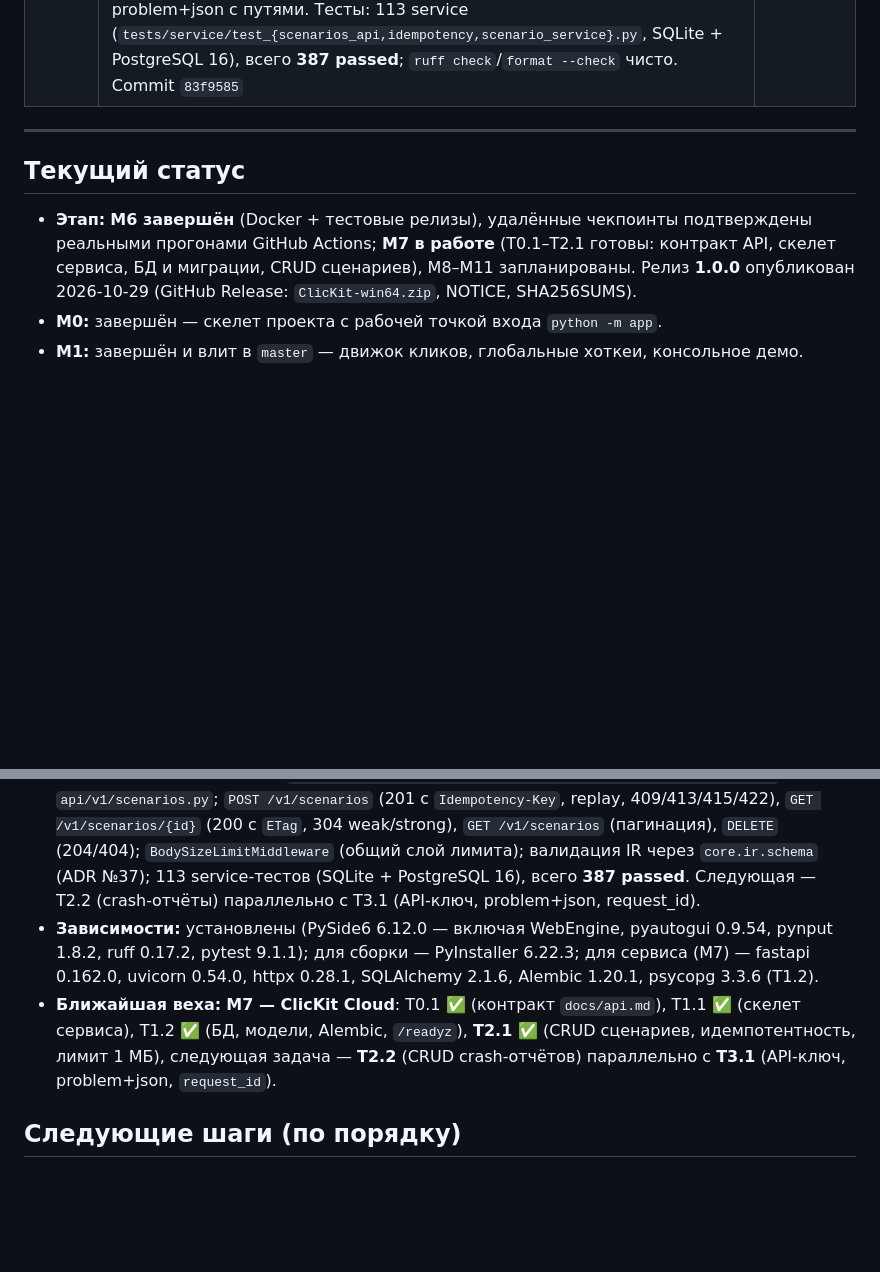
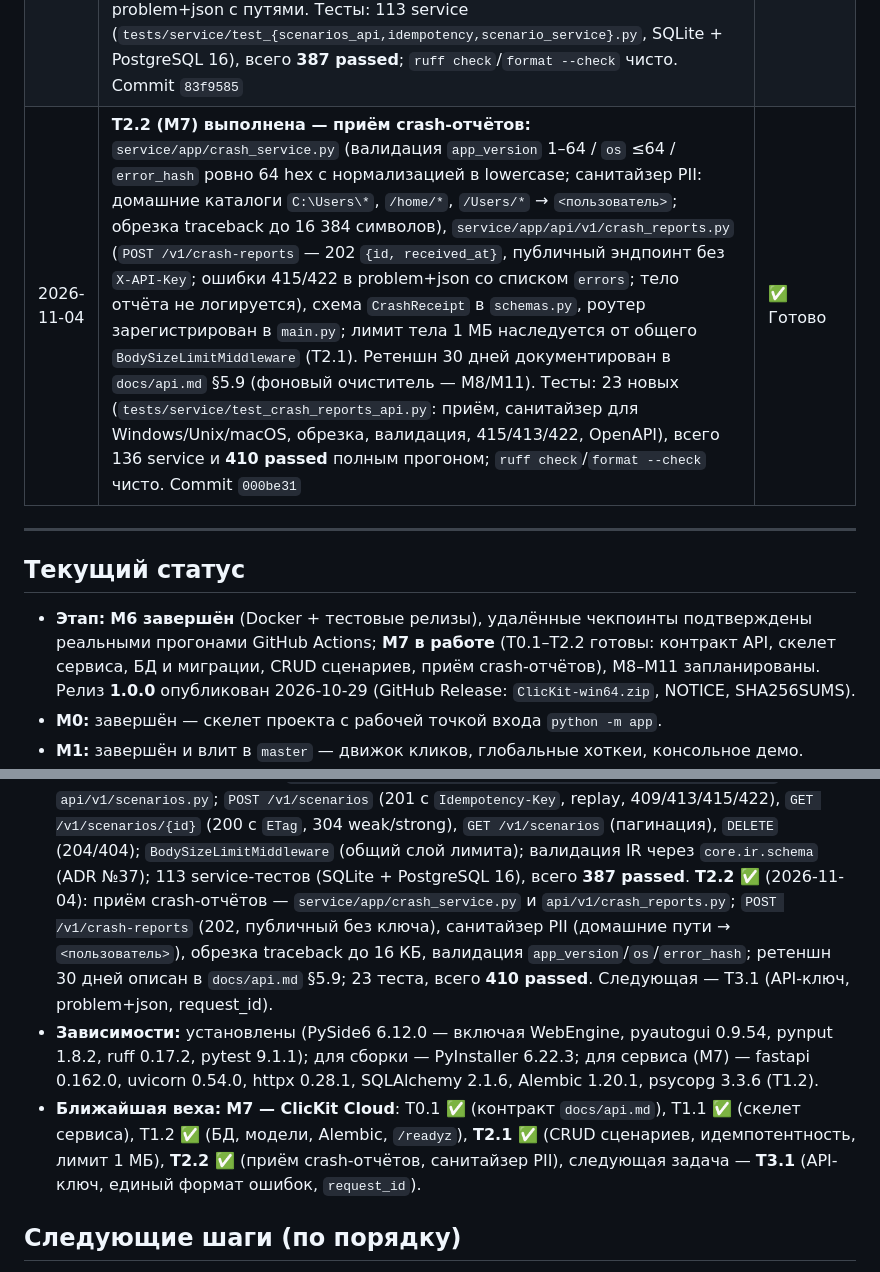
Before and after one commit to AkaDaka1/ClicKit, a Markdown page: PROGRESS.md, 2 parts joined by grey strips. Rendered like a GitHub page; blank space fills up the shorter version.

```diff
--- a/PROGRESS.md
+++ b/PROGRESS.md
@@ -49,14 +49,16 @@
 | 2026-11-02 | **T1.1 (M7) — скелет ClicKit Cloud:** `service/app/{main,config,version,schemas}.py` и `api/v1/health.py`; `requirements-service.txt` (FastAPI/uvicorn/SQLAlchemy/Alembic/psycopg/httpx + тесты). Настройки — только env, читаются в `lifespan` (импорт без секретов), проверка при старте: без `CLICKIT_API_KEY` процесс завершается `ServiceConfigError` (fail-closed). Эндпоинты: `/healthz` (200 без БД), `/version` (версия, git sha из env, `ir_format_version` из `core.ir.nodes`), `/metrics` (заготовка Prometheus `clikit_build_info`, экранирование меток). Проверено вживую: `uvicorn service.app.main:app --port 8010` → 200/200/200 и `/openapi.json` 200; запуск без ключа — `Application startup failed`. Тесты `tests/service/` (15: конфиг + API), всего **289 passed**; `ruff` чисто | ✅ Готово |
 | 2026-11-02 | **T1.2 (M7) — БД, модели, Alembic, `/readyz`:** `service/app/db.py` (`Database`: engine с таймаутом 5 с, `session`/`session_scope`, `check()` = `SELECT 1`, `dispose`), `service/app/models.py` (`scenarios` и `crash_reports` по `docs/api.md` §8: CHECK, `char(64)`, `jsonb`, `timestamptz`, индексы и unique по `idempotency_key`), Alembic (`service/alembic.ini`, `service/migrations/{env.py,script.py.mako,versions/0001_initial_schema.py}`, URL только из `CLICKIT_DB_URL`). `CLICKIT_DB_URL` стал обязательным (fail-closed); engine создаётся в `lifespan` и закрывается на остановке, `/readyz` — 200/503 без деталей ошибки, `/healthz` жив без БД. Проверено вживую на `postgres:16` (Docker, порт 55432): `alembic upgrade head` → `alembic_version=0001`, схема совпала с §8, `alembic check` без расхождений, `downgrade base`/`upgrade head` повторяются; `uvicorn` → `/readyz` 200, после `docker stop` — 503 при `/healthz` 200, после `docker start` — снова 200. Тесты: 35 в `tests/service/` (всего **309 passed**), `ruff check`/`format --check` чисто | ✅ Готово |
 | 2026-11-03 | **T2.1 (M7) выполнена — CRUD сценариев:** `service/app/{scenario_service,repository,errors,middleware}.py`, `api/v1/scenarios.py`, `api/deps.py`; `POST /v1/scenarios` (201 с `Idempotency-Key` 24 ч, replay с `Idempotent-Replay: true`, 409 при другом теле, 413/415/422), `GET /v1/scenarios/{id}` (200 с `ETag` и `If-None-Match` 304, weak comparison), `GET /v1/scenarios` (пагинация `limit`/`offset`, `created_at DESC`), `DELETE /v1/scenarios/{id}` (204/404); `BodySizeLimitMiddleware` (общий слой лимита `CLICKIT_MAX_BODY_BYTES` до разбора, действует и на crash-отчёты); `ScenarioRepository` с обработкой `IntegrityError` (гонка двух запросов → replay или 409); валидация IR через `core.ir.schema.scenario_from_mapping` (ADR №37), нормализация `Scenario.to_mapping()`, хэш `sha256` канонический. Проверено вживую: `uvicorn` + PostgreSQL 16 (Alembic `0001`), все эндпоинты, ETag strong/weak, replay, конфликт, лимиты 1 МБ, problem+json с путями. Тесты: 113 service (`tests/service/test_{scenarios_api,idempotency,scenario_service}.py`, SQLite + PostgreSQL 16), всего **387 passed**; `ruff check`/`format --check` чисто. Commit `83f9585` | ✅ Готово |
+| 2026-11-04 | **T2.2 (M7) выполнена — приём crash-отчётов:** `service/app/crash_service.py` (валидация `app_version` 1–64 / `os` ≤64 / `error_hash` ровно 64 hex с нормализацией в lowercase; санитайзер PII: домашние каталоги `C:\Users\*`, `/home/*`, `/Users/*` → `<пользователь>`; обрезка traceback до 16 384 символов), `service/app/api/v1/crash_reports.py` (`POST /v1/crash-reports` — 202 `{id, received_at}`, публичный эндпоинт без `X-API-Key`; ошибки 415/422 в problem+json со списком `errors`; тело отчёта не логируется), схема `CrashReceipt` в `schemas.py`, роутер зарегистрирован в `main.py`; лимит тела 1 МБ наследуется от общего `BodySizeLimitMiddleware` (T2.1). Ретеншн 30 дней документирован в `docs/api.md` §5.9 (фоновый очиститель — M8/M11). Тесты: 23 новых (`tests/service/test_crash_reports_api.py`: приём, санитайзер для Windows/Unix/macOS, обрезка, валидация, 415/413/422, OpenAPI), всего 136 service и **410 passed** полным прогоном; `ruff check`/`format --check` чисто. Commit `000be31` | ✅ Готово |
 
 ---
 
 ## Текущий статус
 
 - **Этап:** **M6 завершён** (Docker + тестовые релизы), удалённые чекпоинты
-  подтверждены реальными прогонами GitHub Actions; **M7 в работе** (T0.1–T2.1
-  готовы: контракт API, скелет сервиса, БД и миграции, CRUD сценариев), M8–M11 запланированы.
+  подтверждены реальными прогонами GitHub Actions; **M7 в работе** (T0.1–T2.2
+  готовы: контракт API, скелет сервиса, БД и миграции, CRUD сценариев,
+  приём crash-отчётов), M8–M11 запланированы.
   Релиз **1.0.0** опубликован
   2026-10-29 (GitHub Release: `ClicKit-win64.zip`, NOTICE, SHA256SUMS).
 - **M0:** завершён — скелет проекта с рабочей точкой входа `python -m app`.
@@ -121,14 +123,20 @@
   409/413/415/422), `GET /v1/scenarios/{id}` (200 с `ETag`, 304 weak/strong),
   `GET /v1/scenarios` (пагинация), `DELETE` (204/404); `BodySizeLimitMiddleware`
   (общий слой лимита); валидация IR через `core.ir.schema` (ADR №37); 113
-  service-тестов (SQLite + PostgreSQL 16), всего **387 passed**. Следующая —
-  T2.2 (crash-отчёты) параллельно с T3.1 (API-ключ, problem+json, request_id).
+  service-тестов (SQLite + PostgreSQL 16), всего **387 passed**.
+  **T2.2 ✅** (2026-11-04): приём crash-отчётов —
+  `service/app/crash_service.py` и `api/v1/crash_reports.py`;
+  `POST /v1/crash-reports` (202, публичный без ключа), санитайзер PII
+  (домашние пути → `<пользователь>`), обрезка traceback до 16 КБ,
+  валидация `app_version`/`os`/`error_hash`; ретеншн 30 дней описан
+  в `docs/api.md` §5.9; 23 теста, всего **410 passed**. Следующая —
+  T3.1 (API-ключ, problem+json, request_id).
 - **Зависимости:** установлены (PySide6 6.12.0 — включая WebEngine, pyautogui 0.9.54, pynput 1.8.2, ruff 0.17.2, pytest 9.1.1); для сборки — PyInstaller 6.22.3; для сервиса (M7) — fastapi 0.162.0, uvicorn 0.54.0, httpx 0.28.1, SQLAlchemy 2.1.6, Alembic 1.20.1, psycopg 3.3.6 (T1.2).
 - **Ближайшая веха:** **M7 — ClicKit Cloud**: T0.1 ✅ (контракт `docs/api.md`),
   T1.1 ✅ (скелет сервиса), T1.2 ✅ (БД, модели, Alembic, `/readyz`),
-  **T2.1 ✅** (CRUD сценариев, идемпотентность, лимит 1 МБ), следующая
-  задача — **T2.2** (CRUD crash-отчётов) параллельно с **T3.1** (API-ключ,
-  problem+json, `request_id`).
+  **T2.1 ✅** (CRUD сценариев, идемпотентность, лимит 1 МБ), **T2.2 ✅**
+  (приём crash-отчётов, санитайзер PII), следующая задача — **T3.1**
+  (API-ключ, единый формат ошибок, `request_id`).
 
 ## Следующие шаги (по порядку)
 
```
Also changed, not shown: AI_CONTEXT.md (+30 -1 lines), plans/M7-cloud-service.md (+4 -2 lines).
